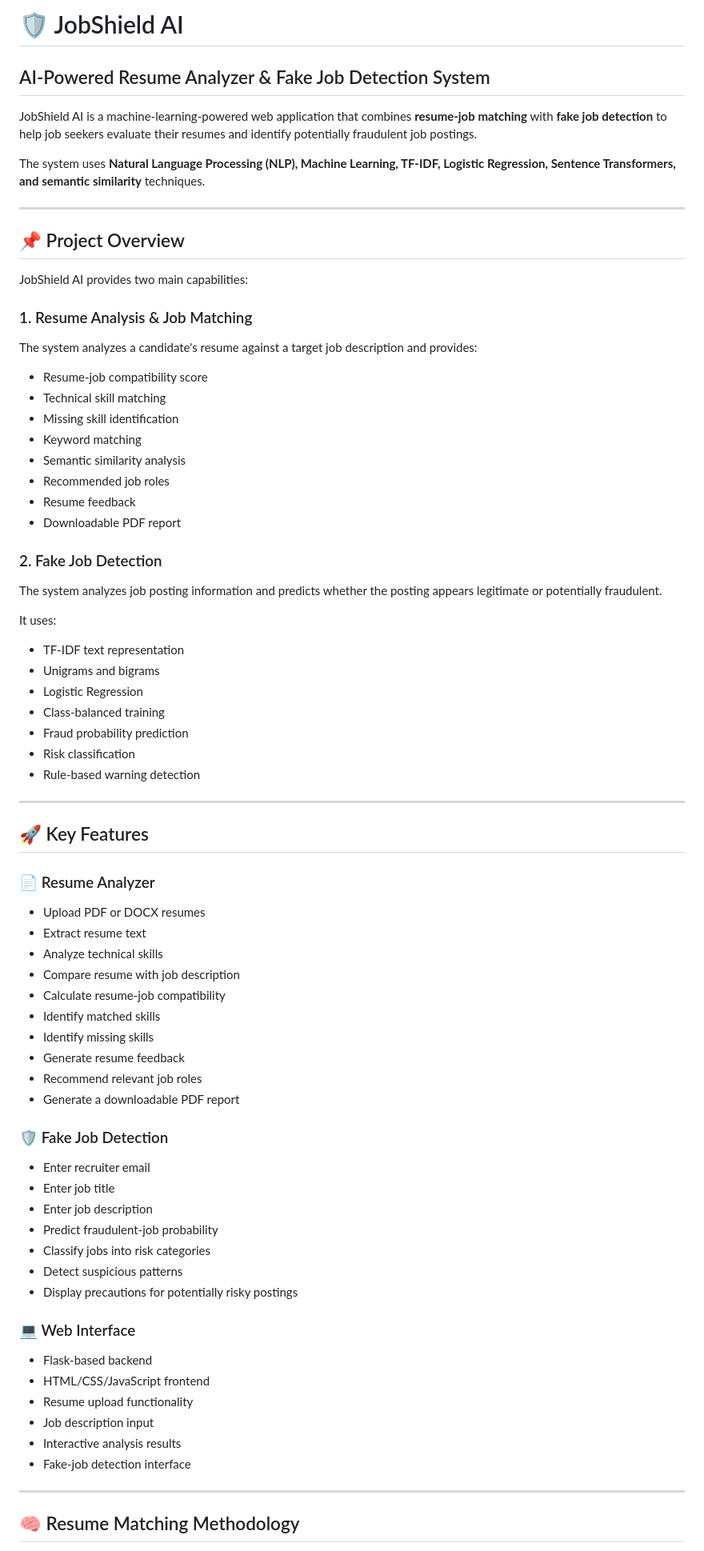
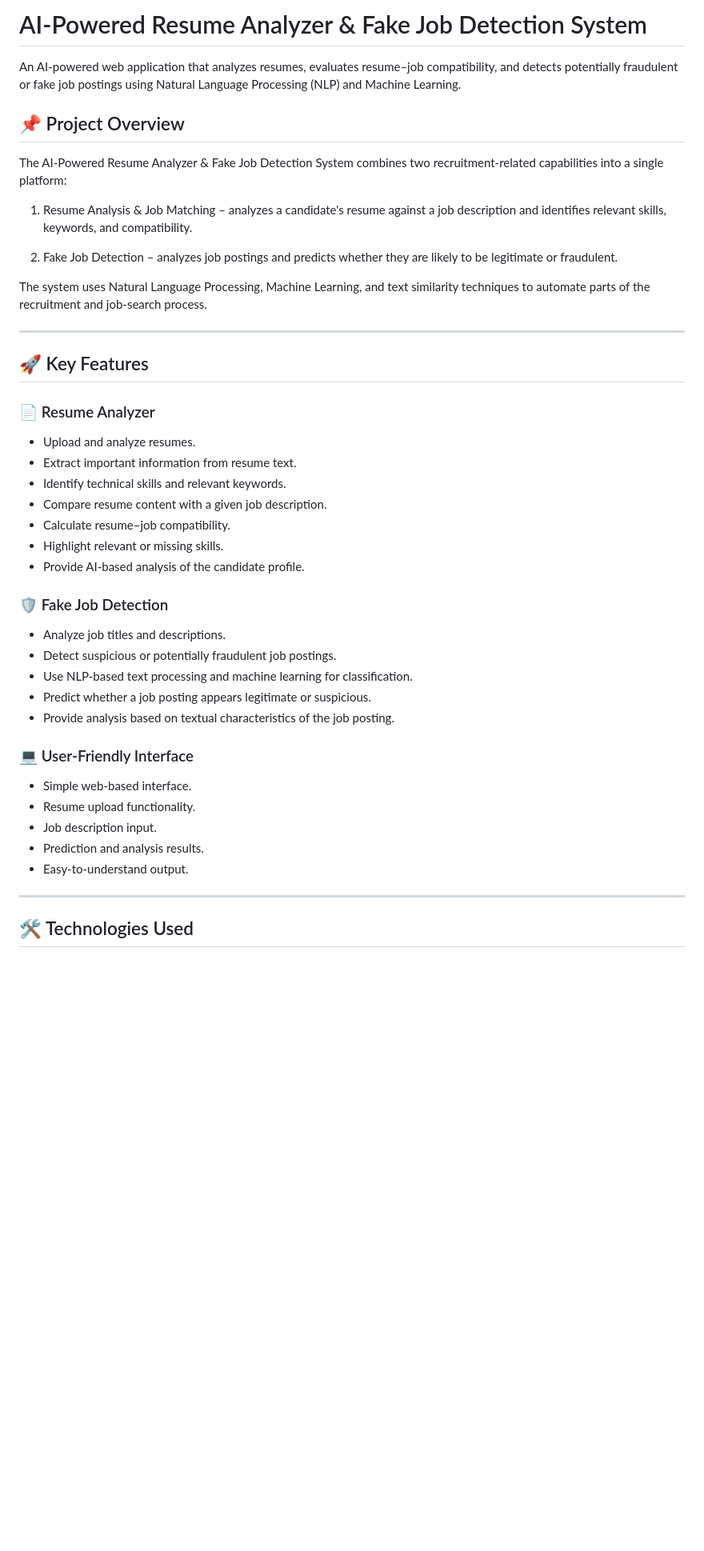
Before and after one commit to shravanijadhav264/JobShieldAI, a Markdown page: README.md, the part around one of its changes. Shown at 80% size. GitHub-like rendering; blank space fills up the shorter version.

```diff
--- a/README.md
+++ b/README.md
@@ -1,43 +1,16 @@
-# 🛡️ JobShield AI
+# AI-Powered Resume Analyzer & Fake Job Detection System
 
-## AI-Powered Resume Analyzer & Fake Job Detection System
-
-JobShield AI is a machine-learning-powered web application that combines **resume-job matching** with **fake job detection** to help job seekers evaluate their resumes and identify potentially fraudulent job postings.
-
-The system uses **Natural Language Processing (NLP), Machine Learning, TF-IDF, Logistic Regression, Sentence Transformers, and semantic similarity** techniques.
-
----
+An AI-powered web application that analyzes resumes, evaluates resume–job compatibility, and detects potentially fraudulent or fake job postings using Natural Language Processing (NLP) and Machine Learning.
 
 ## 📌 Project Overview
 
-JobShield AI provides two main capabilities:
+The AI-Powered Resume Analyzer & Fake Job Detection System combines two recruitment-related capabilities into a single platform:
 
-### 1. Resume Analysis & Job Matching
+1. Resume Analysis & Job Matching – analyzes a candidate's resume against a job description and identifies relevant skills, keywords, and compatibility.
 
-The system analyzes a candidate's resume against a target job description and provides:
+2. Fake Job Detection – analyzes job postings and predicts whether they are likely to be legitimate or fraudulent.
 
-- Resume-job compatibility score
-- Technical skill matching
-- Missing skill identification
-- Keyword matching
-- Semantic similarity analysis
-- Recommended job roles
-- Resume feedback
-- Downloadable PDF report
-
-### 2. Fake Job Detection
-
-The system analyzes job posting information and predicts whether the posting appears legitimate or potentially fraudulent.
-
-It uses:
-
-- TF-IDF text representation
-- Unigrams and bigrams
-- Logistic Regression
-- Class-balanced training
-- Fraud probability prediction
-- Risk classification
-- Rule-based warning detection
+The system uses Natural Language Processing, Machine Learning, and text similarity techniques to automate parts of the recruitment and job-search process.
 
 ---
 
@@ -45,37 +18,31 @@ It uses:
 
 ### 📄 Resume Analyzer
 
-- Upload PDF or DOCX resumes
-- Extract resume text
-- Analyze technical skills
-- Compare resume with job description
-- Calculate resume-job compatibility
-- Identify matched skills
-- Identify missing skills
-- Generate resume feedback
-- Recommend relevant job roles
-- Generate a downloadable PDF report
+* Upload and analyze resumes.
+* Extract important information from resume text.
+* Identify technical skills and relevant keywords.
+* Compare resume content with a given job description.
+* Calculate resume–job compatibility.
+* Highlight relevant or missing skills.
+* Provide AI-based analysis of the candidate profile.
 
 ### 🛡️ Fake Job Detection
 
-- Enter recruiter email
-- Enter job title
-- Enter job description
-- Predict fraudulent-job probability
-- Classify jobs into risk categories
-- Detect suspicious patterns
-- Display precautions for potentially risky postings
+* Analyze job titles and descriptions.
+* Detect suspicious or potentially fraudulent job postings.
+* Use NLP-based text processing and machine learning for classification.
+* Predict whether a job posting appears legitimate or suspicious.
+* Provide analysis based on textual characteristics of the job posting.
 
-### 💻 Web Interface
+### 💻 User-Friendly Interface
 
-- Flask-based backend
-- HTML/CSS/JavaScript frontend
-- Resume upload functionality
-- Job description input
-- Interactive analysis results
-- Fake-job detection interface
+* Simple web-based interface.
+* Resume upload functionality.
+* Job description input.
+* Prediction and analysis results.
+* Easy-to-understand output.
 
 ---
 
-## 🧠 Resume Matching Methodology
+## 🛠️ Technologies Used
 
```
Also changed, not shown: other parts of README.md (+220 -213 lines).
